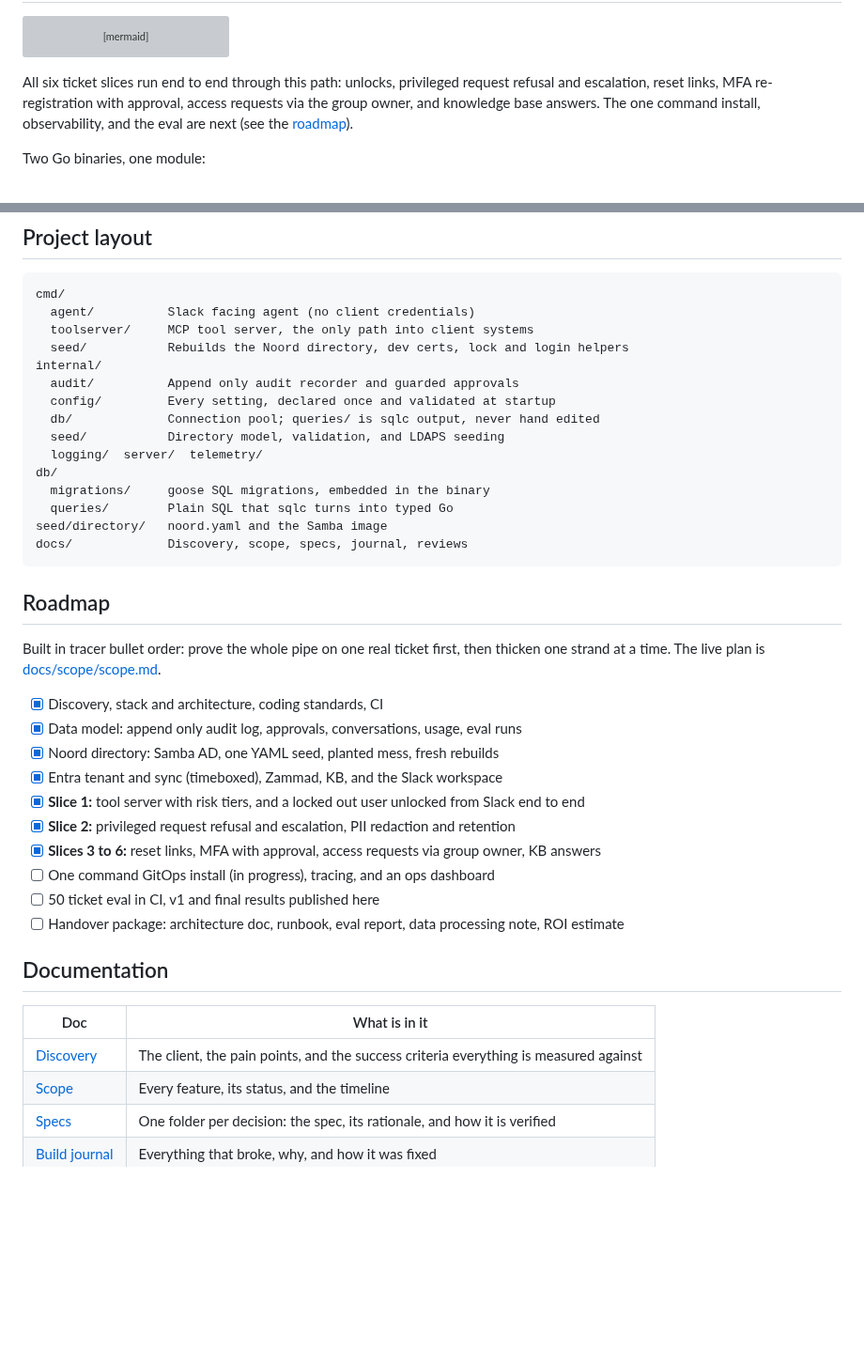
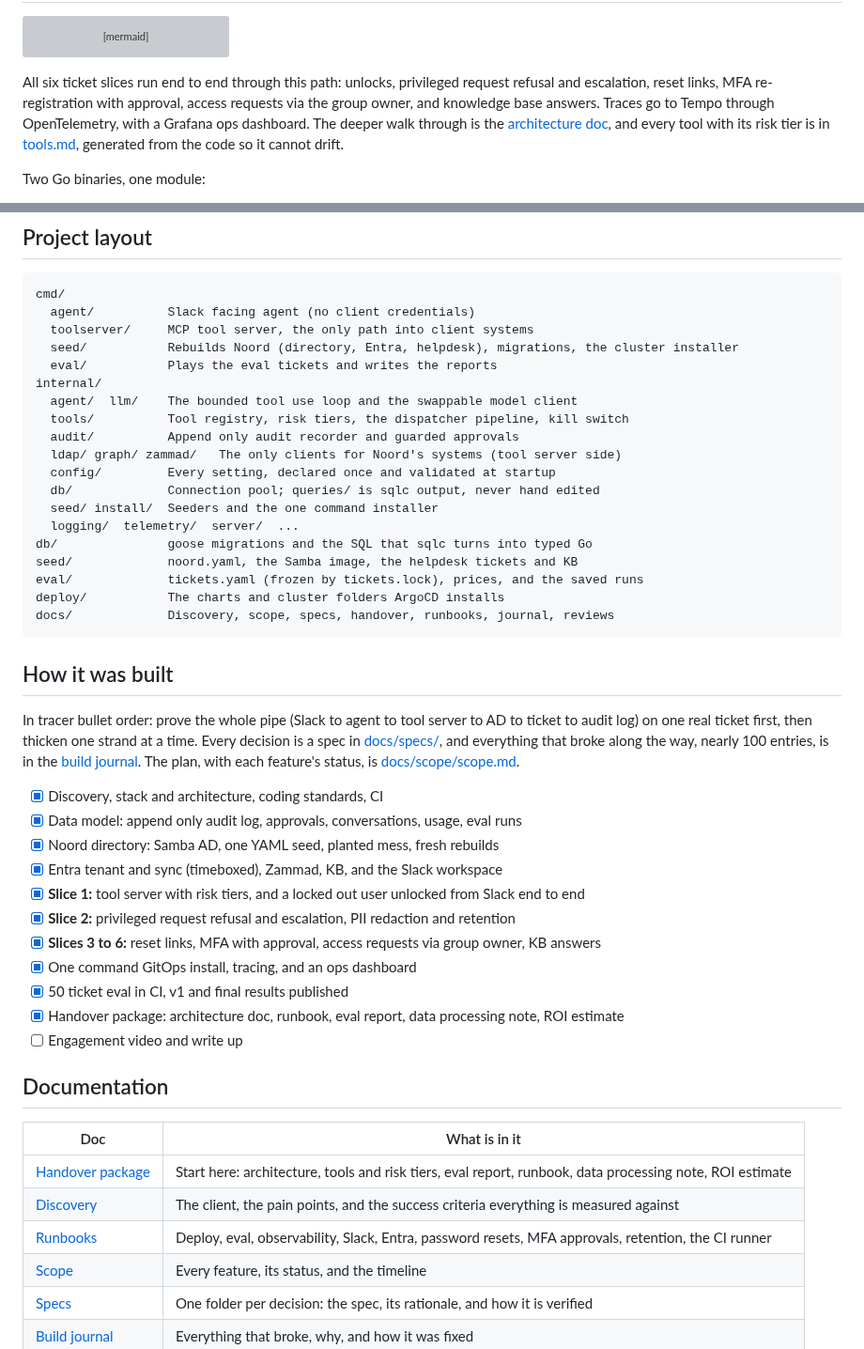
Before and after one commit to toyinogun/AIITsupport, a Markdown page: README.md, 2 parts joined by grey strips. Shown at 94% size. GitHub-like rendering; blank space fills up the shorter version; grey boxes are pictures that could not be loaded.

````diff
--- a/README.md
+++ b/README.md
@@ -64,7 +87,7 @@ flowchart LR
     class AD,E,Z client;
 ```
 
-All six ticket slices run end to end through this path: unlocks, privileged request refusal and escalation, reset links, MFA re-registration with approval, access requests via the group owner, and knowledge base answers. The one command install, observability, and the eval are next (see the [roadmap](#roadmap)).
+All six ticket slices run end to end through this path: unlocks, privileged request refusal and escalation, reset links, MFA re-registration with approval, access requests via the group owner, and knowledge base answers. Traces go to Tempo through OpenTelemetry, with a Grafana ops dashboard. The deeper walk through is the [architecture doc](docs/handover/architecture.md), and every tool with its risk tier is in [tools.md](docs/handover/tools.md), generated from the code so it cannot drift.
 
 Two Go binaries, one module:
 
@@ -188,23 +237,27 @@ Every target is described by its `## target:` comment in the [Makefile](Makefile
 cmd/
   agent/          Slack facing agent (no client credentials)
   toolserver/     MCP tool server, the only path into client systems
-  seed/           Rebuilds the Noord directory, dev certs, lock and login helpers
+  seed/           Rebuilds Noord (directory, Entra, helpdesk), migrations, the cluster installer
+  eval/           Plays the eval tickets and writes the reports
 internal/
+  agent/  llm/    The bounded tool use loop and the swappable model client
+  tools/          Tool registry, risk tiers, the dispatcher pipeline, kill switch
   audit/          Append only audit recorder and guarded approvals
+  ldap/ graph/ zammad/   The only clients for Noord's systems (tool server side)
   config/         Every setting, declared once and validated at startup
   db/             Connection pool; queries/ is sqlc output, never hand edited
-  seed/           Directory model, validation, and LDAPS seeding
-  logging/  server/  telemetry/
-db/
-  migrations/     goose SQL migrations, embedded in the binary
-  queries/        Plain SQL that sqlc turns into typed Go
-seed/directory/   noord.yaml and the Samba image
-docs/             Discovery, scope, specs, journal, reviews
+  seed/ install/  Seeders and the one command installer
+  logging/  telemetry/  server/  ...
+db/               goose migrations and the SQL that sqlc turns into typed Go
+seed/             noord.yaml, the Samba image, the helpdesk tickets and KB
+eval/             tickets.yaml (frozen by tickets.lock), prices, and the saved runs
+deploy/           The charts and cluster folders ArgoCD installs
+docs/             Discovery, scope, specs, handover, runbooks, journal, reviews
 ```
 
-## Roadmap
+## How it was built
 
-Built in tracer bullet order: prove the whole pipe on one real ticket first, then thicken one strand at a time. The live plan is [docs/scope/scope.md](docs/scope/scope.md).
+In tracer bullet order: prove the whole pipe (Slack to agent to tool server to AD to ticket to audit log) on one real ticket first, then thicken one strand at a time. Every decision is a spec in [docs/specs/](docs/specs/), and everything that broke along the way, nearly 100 entries, is in the [build journal](docs/journal/README.md). The plan, with each feature's status, is [docs/scope/scope.md](docs/scope/scope.md).
 
 - [x] Discovery, stack and architecture, coding standards, CI
 - [x] Data model: append only audit log, approvals, conversations, usage, eval runs
@@ -213,15 +266,18 @@ Built in tracer bullet order: prove the whole pipe on one real ticket first, the
 - [x] **Slice 1:** tool server with risk tiers, and a locked out user unlocked from Slack end to end
 - [x] **Slice 2:** privileged request refusal and escalation, PII redaction and retention
 - [x] **Slices 3 to 6:** reset links, MFA with approval, access requests via group owner, KB answers
-- [ ] One command GitOps install (in progress), tracing, and an ops dashboard
-- [ ] 50 ticket eval in CI, v1 and final results published here
-- [ ] Handover package: architecture doc, runbook, eval report, data processing note, ROI estimate
+- [x] One command GitOps install, tracing, and an ops dashboard
+- [x] 50 ticket eval in CI, v1 and final results published
+- [x] Handover package: architecture doc, runbook, eval report, data processing note, ROI estimate
+- [ ] Engagement video and write up
 
 ## Documentation
 
 | Doc | What is in it |
 |---|---|
+| [Handover package](docs/handover/README.md) | Start here: architecture, tools and risk tiers, eval report, runbook, data processing note, ROI estimate |
 | [Discovery](docs/discovery.md) | The client, the pain points, and the success criteria everything is measured against |
+| [Runbooks](docs/runbooks/) | Deploy, eval, observability, Slack, Entra, password resets, MFA approvals, retention, the CI runner |
 | [Scope](docs/scope/scope.md) | Every feature, its status, and the timeline |
 | [Specs](docs/specs/) | One folder per decision: the spec, its rationale, and how it is verified |
 | [Build journal](docs/journal/README.md) | Everything that broke, why, and how it was fixed |
````
Also changed, not shown: other parts of README.md (+56 -7 lines), docs/scope/scope.md (+3 -2 lines).
